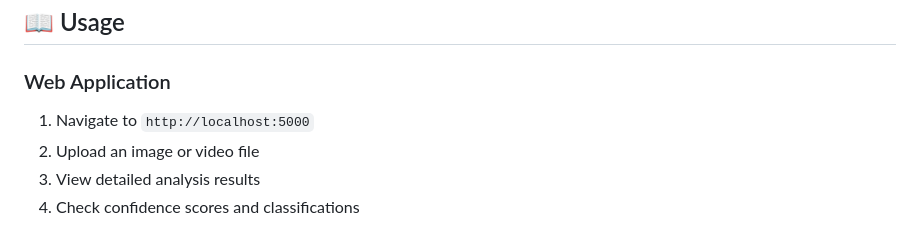
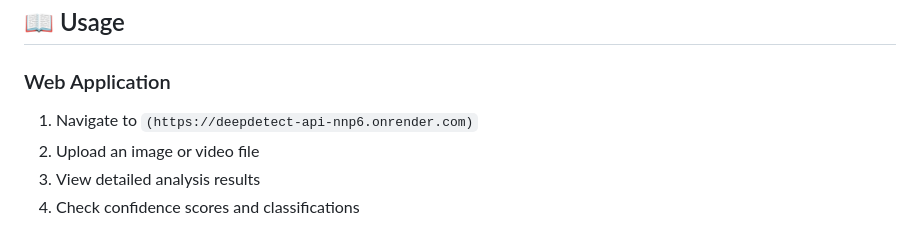
Before and after one commit to Anmol659/DeepDetect, a Markdown page: README.md, the part around the change. Drawn GitHub-style.

```diff
--- a/README.md
+++ b/README.md
@@ -95,7 +95,7 @@ python run_extension.py
 ## 📖 Usage
 
 ### Web Application
-1. Navigate to `http://localhost:5000`
+1. Navigate to `(https://deepdetect-api-nnp6.onrender.com)`
 2. Upload an image or video file
 3. View detailed analysis results
 4. Check confidence scores and classifications
```
